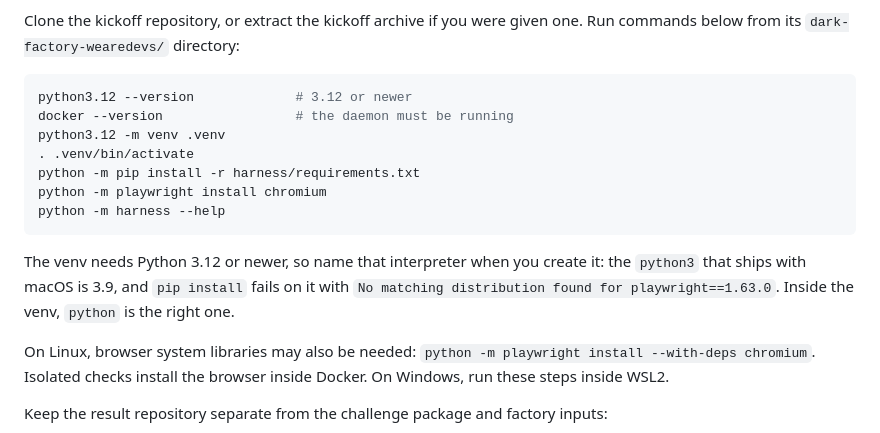
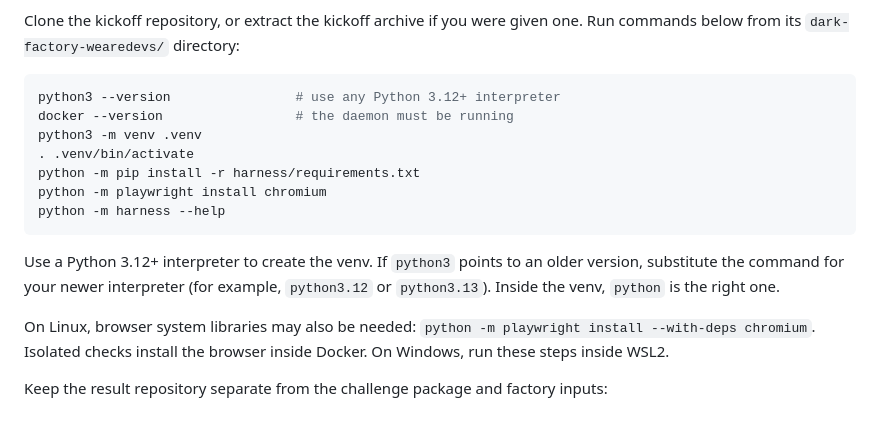
Before and after one commit to The-Hidden-Canopy/Bundle, a Markdown page: docs/participant-guide.md, the part around the change. GitHub-like rendering.

Commit message:
updated
Signed-off-by: Ofer (Thenvoi) <ofer.mendelevitch@band.ai>

````diff
--- a/docs/participant-guide.md
+++ b/docs/participant-guide.md
@@ -154,18 +154,18 @@ Clone the kickoff repository, or extract the kickoff archive if you were given o
 Run commands below from its `dark-factory-wearedevs/` directory:
 
 ```sh
-python3.12 --version             # 3.12 or newer
+python3 --version                # use any Python 3.12+ interpreter
 docker --version                 # the daemon must be running
-python3.12 -m venv .venv
+python3 -m venv .venv
 . .venv/bin/activate
 python -m pip install -r harness/requirements.txt
 python -m playwright install chromium
 python -m harness --help
 ```
 
-The venv needs Python 3.12 or newer, so name that interpreter when you create it: the
-`python3` that ships with macOS is 3.9, and `pip install` fails on it with `No matching
-distribution found for playwright==1.63.0`. Inside the venv, `python` is the right one.
+Use a Python 3.12+ interpreter to create the venv. If `python3` points to an older
+version, substitute the command for your newer interpreter (for example, `python3.12` or
+`python3.13`). Inside the venv, `python` is the right one.
 
 On Linux, browser system libraries may also be needed: `python -m playwright install
 --with-deps chromium`. Isolated checks install the browser inside Docker. On Windows, run
````
